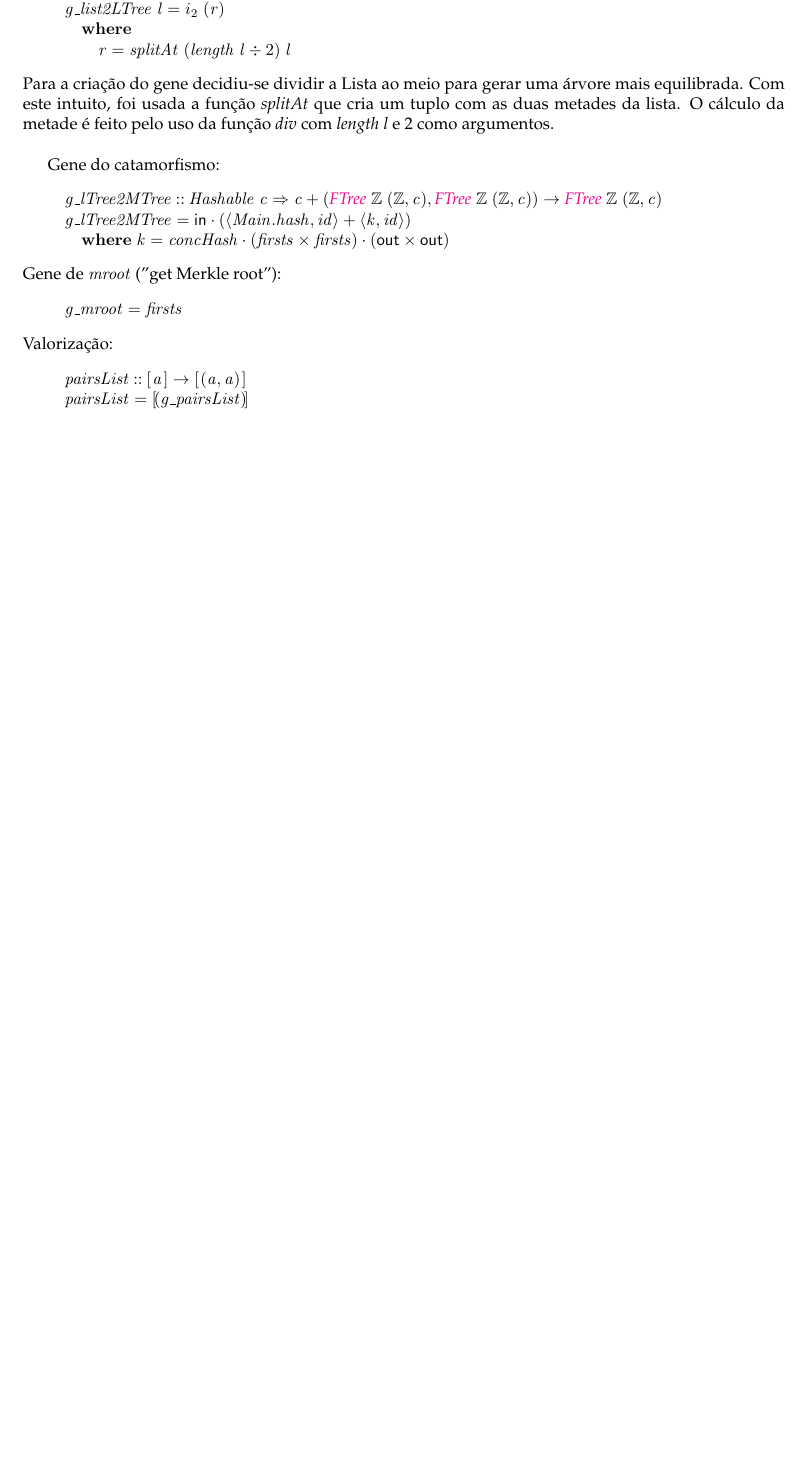
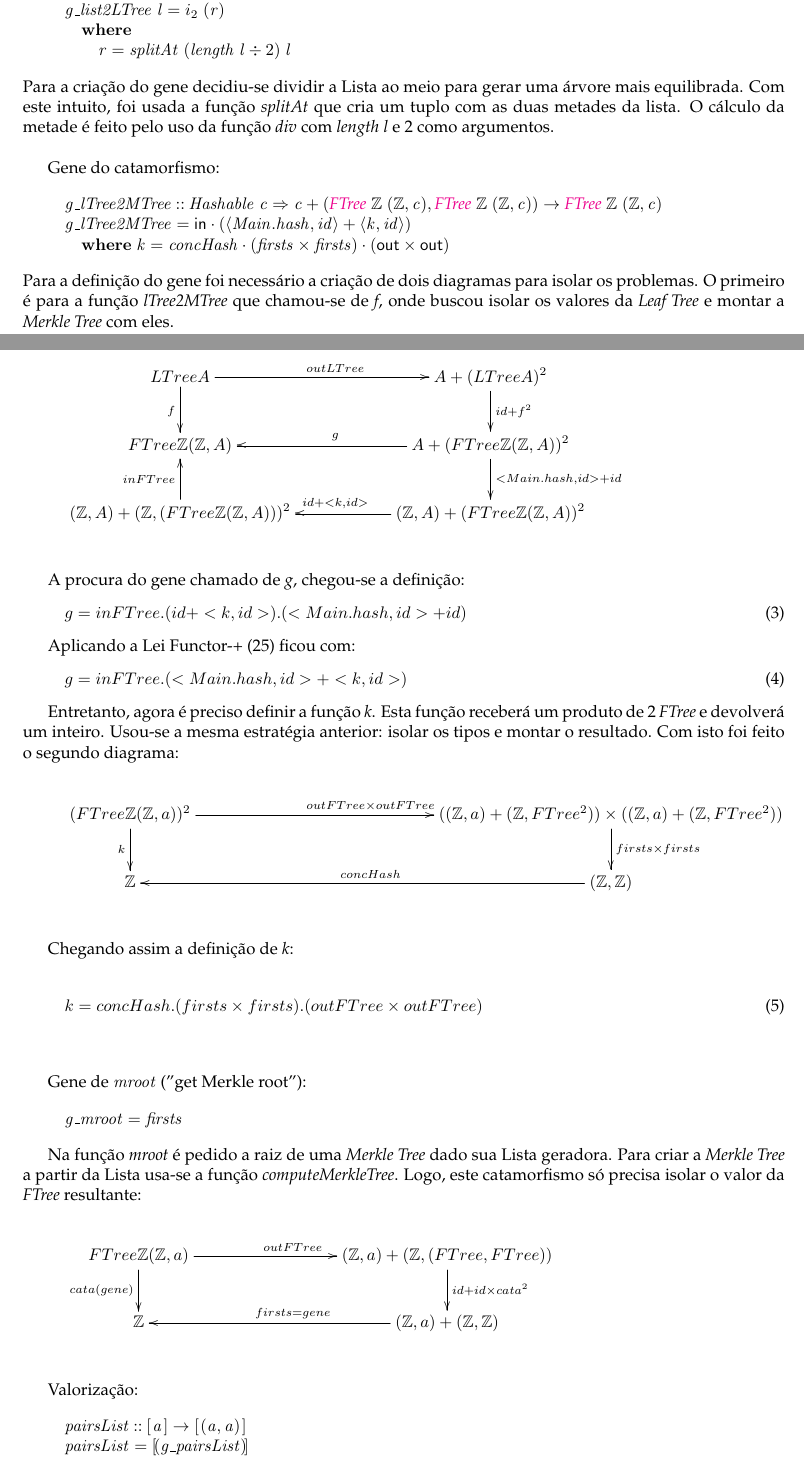
Before and after one commit to rafareas/projeto_cp, a LaTeX document (cp2122t/cp2122t.tex): part of page 14 of 18 before the commit and two parts of pages 14 and 15 of 19 after it, the two joined at a grey line, cut so that both start at the same text, the shorter picture padded with empty space. Compiled offline with pdfLaTeX.

Commit message:
diagramas 1 relatorio

```diff
--- a/cp2122t/cp2122t.tex
+++ b/cp2122t/cp2122t.tex
@@ -1716,6 +1716,47 @@ Gene do catamorfismo:
 \>[28]{}\mathbf{where}\;\Varid{k}\mathrel{=}\Varid{concHash}\comp (\Varid{firsts}\times\Varid{firsts})\comp (\mathsf{out}\times\mathsf{out}){}\<[E]%
 \ColumnHook
 \end{hscode}\resethooks
+Para a definição do gene foi necessário a criação de dois diagramas para isolar os problemas.
+O primeiro é para a função \emph{lTree2MTree} que chamou-se de \emph{f},
+onde buscou isolar os valores da \emph{Leaf Tree} e montar a \emph{Merkle Tree} com eles.\\
+
+\begin{eqnarray*}
+    \xymatrix@C=2cm{
+    LTree A\ar[r]^{outLTree} \ar[d]_{f} & A + (LTree A)^2\ar[d]^{id + f^2}\\
+    FTree \mathbb{Z} (\mathbb{Z}, A) & A + (FTree \mathbb{Z} (\mathbb{Z}, A))^2 \ar[l]_{g} \ar[d]^{<Main.hash,id>+id}\\
+    (\mathbb{Z}, A) + (\mathbb{Z}, (FTree \mathbb{Z} (\mathbb{Z}, A)))^2 \ar[u]^{inFTree} & (\mathbb{Z}, A) + (FTree \mathbb{Z} (\mathbb{Z}, A))^2 \ar[l]_{id+<k,id>}\\
+    }
+\end{eqnarray*}\\
+
+A procura do gene chamado de \emph{g}, chegou-se a definição:
+\begin{eqnarray}
+g = inFTree . (id + <k,id>) . (<Main.hash,id> + id)
+\end{eqnarray}
+
+Aplicando a Lei Functor-+ (25) ficou com:
+\begin{eqnarray}
+g = inFTree . (<Main.hash,id> + <k,id>)
+\end{eqnarray}
+
+Entretanto, agora é preciso definir a função \emph{k}.
+Esta função receberá um produto de 2 \emph{FTree} e devolverá um inteiro.
+Usou-se a mesma estratégia anterior: isolar os tipos e montar o resultado.
+Com isto foi feito o segundo diagrama:
+
+\begin{eqnarray*}
+    \xymatrix@C=5cm{
+    (FTree \mathbb{Z} (\mathbb{Z},a))^2 \ar[r]^{outFTree \times outFTree} \ar[d]_{k} &
+    ((\mathbb{Z},a)+ (\mathbb{Z},FTree^2))\times ((\mathbb{Z},a)+ (\mathbb{Z},FTree^2)) \ar[d]^{firsts \times firsts}\\
+    \mathbb{Z} & (\mathbb{Z},\mathbb{Z}) \ar[l]_{concHash} \\
+    }
+\end{eqnarray*}\\
+
+Chegando assim a definição de \emph{k}:
+
+\begin{eqnarray}
+k =  concHash . (firsts \times firsts) . (outFTree \times outFTree)
+\end{eqnarray}\\
+
 Gene de \ensuremath{\Varid{mroot}} ("get Merkle root"):
 \begin{hscode}\SaveRestoreHook
 \column{B}{@{}>{\hspre}l<{\hspost}@{}}%
@@ -1723,6 +1764,19 @@ Gene de \ensuremath{\Varid{mroot}} ("get Merkle root"):
 \>[B]{}\Varid{g\char95 mroot}\mathrel{=}\Varid{firsts}{}\<[E]%
 \ColumnHook
 \end{hscode}\resethooks
+
+Na função \emph{mroot} é pedido a raiz de uma \emph{Merkle Tree} dado sua Lista geradora.
+Para criar a \emph{Merkle Tree} a partir da Lista usa-se a função \emph{computeMerkleTree}.
+Logo, este catamorfismo só precisa isolar o valor da \emph{FTree} resultante:
+
+\begin{eqnarray*}
+    \xymatrix@C=3cm{
+    FTree \mathbb{Z} (\mathbb{Z}, a) \ar[d]_{cata (gene)} \ar[r]^{outFTree} &
+    (\mathbb{Z}, a) + (\mathbb{Z}, (FTree, FTree)) \ar[d]^{id+id \times cata^2}\\
+    \mathbb{Z} & (\mathbb{Z}, a) + (\mathbb{Z}, \mathbb{Z}) \ar[l]_{firsts = gene}
+    }
+\end{eqnarray*}\\
+
 Valorização:
 
 \begin{hscode}\SaveRestoreHook
```
Also changed, not shown: cp2122t/cp2122t.pdf, 4 other files.
